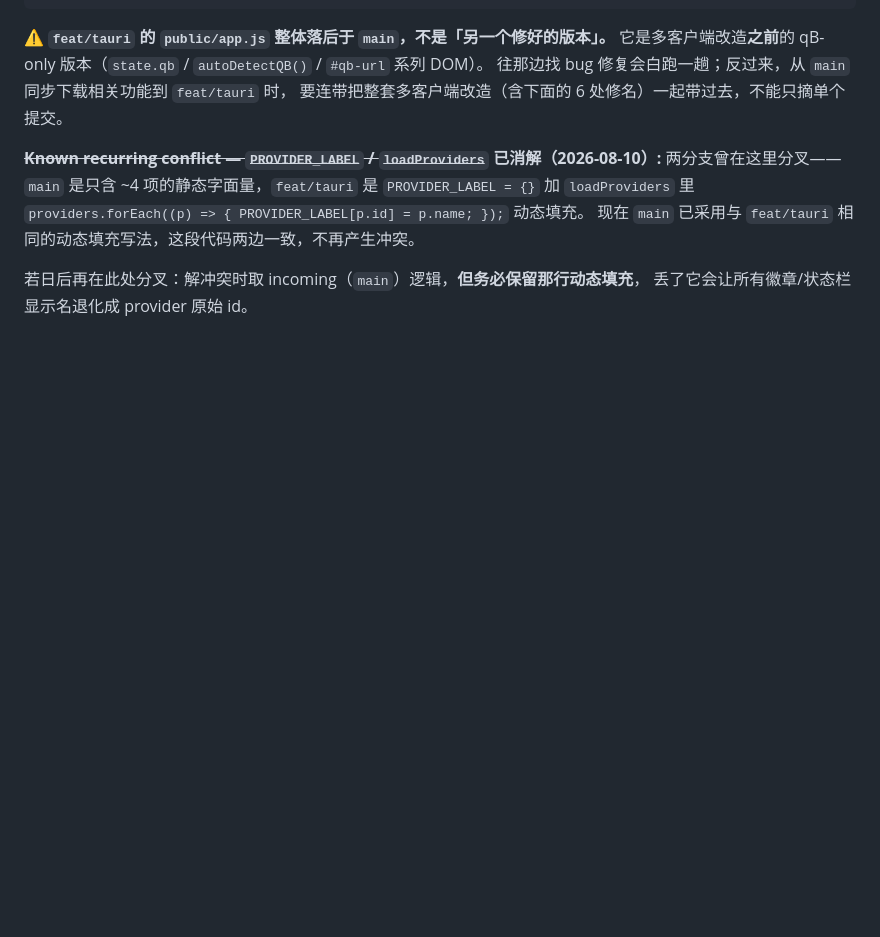
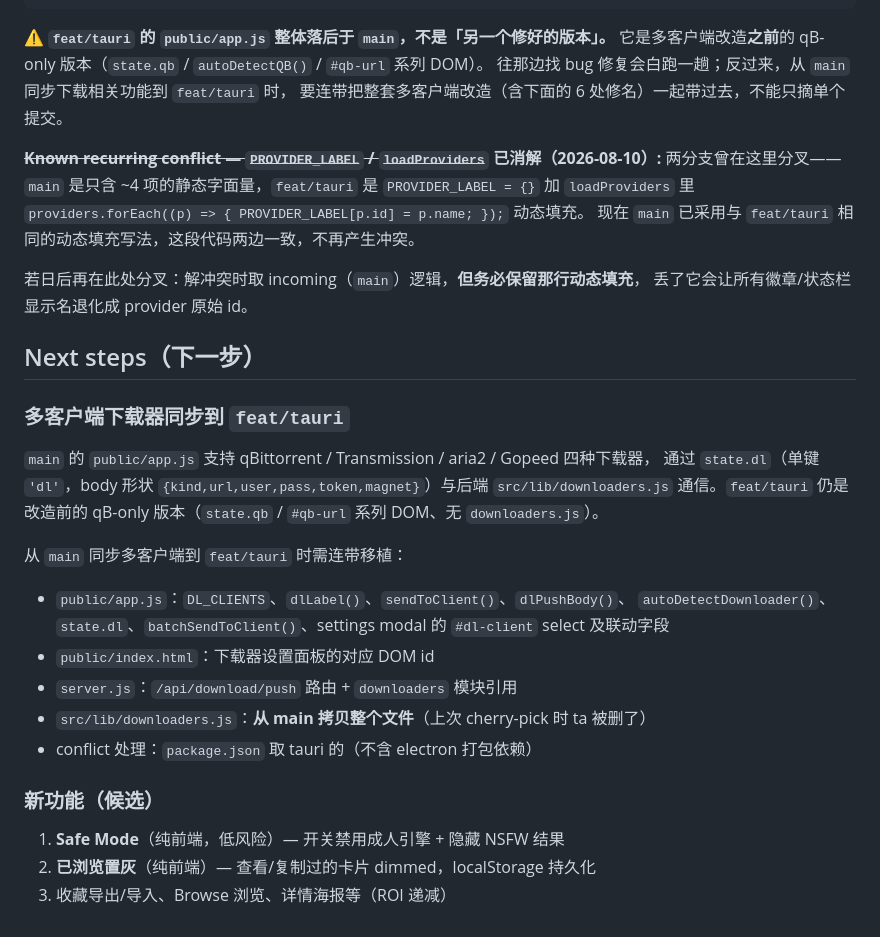
Before and after one commit to NoNameLeGo/torrent-search-app, a Markdown page: AGENTS.md, the part around the change. Drawn GitHub-style; blank space fills up the shorter version.

Commit message:
docs: 补充下一步计划（多客户端同步 feat/tauri + 新功能候选）
Co-Authored-By: CodeBuddy Code <noreply@cnb.cool>

```diff
--- a/AGENTS.md
+++ b/AGENTS.md
@@ -211,3 +211,26 @@ git worktree remove <tmp>      # clean up AFTER push confirmed
 
 若日后再在此处分叉：解冲突时取 incoming（`main`）逻辑，**但务必保留那行动态填充**，
 丢了它会让所有徽章/状态栏显示名退化成 provider 原始 id。
+
+## Next steps（下一步）
+
+### 多客户端下载器同步到 `feat/tauri`
+
+`main` 的 `public/app.js` 支持 qBittorrent / Transmission / aria2 / Gopeed 四种下载器，
+通过 `state.dl`（单键 `'dl'`，body 形状 `{kind,url,user,pass,token,magnet}`）与后端
+`src/lib/downloaders.js` 通信。`feat/tauri` 仍是改造前的 qB-only 版本（`state.qb` /
+`#qb-url` 系列 DOM、无 `downloaders.js`）。
+
+从 `main` 同步多客户端到 `feat/tauri` 时需连带移植：
+- `public/app.js`：`DL_CLIENTS`、`dlLabel()`、`sendToClient()`、`dlPushBody()`、
+  `autoDetectDownloader()`、`state.dl`、`batchSendToClient()`、settings modal 的 `#dl-client`
+  select 及联动字段
+- `public/index.html`：下载器设置面板的对应 DOM id
+- `server.js`：`/api/download/push` 路由 + `downloaders` 模块引用
+- `src/lib/downloaders.js`：**从 main 拷贝整个文件**（上次 cherry-pick 时 ta 被删了）
+- conflict 处理：`package.json` 取 tauri 的（不含 electron 打包依赖）
+
+### 新功能（候选）
+1. **Safe Mode**（纯前端，低风险）— 开关禁用成人引擎 + 隐藏 NSFW 结果
+2. **已浏览置灰**（纯前端）— 查看/复制过的卡片 dimmed，localStorage 持久化
+3. 收藏导出/导入、Browse 浏览、详情海报等（ROI 递减）
```
